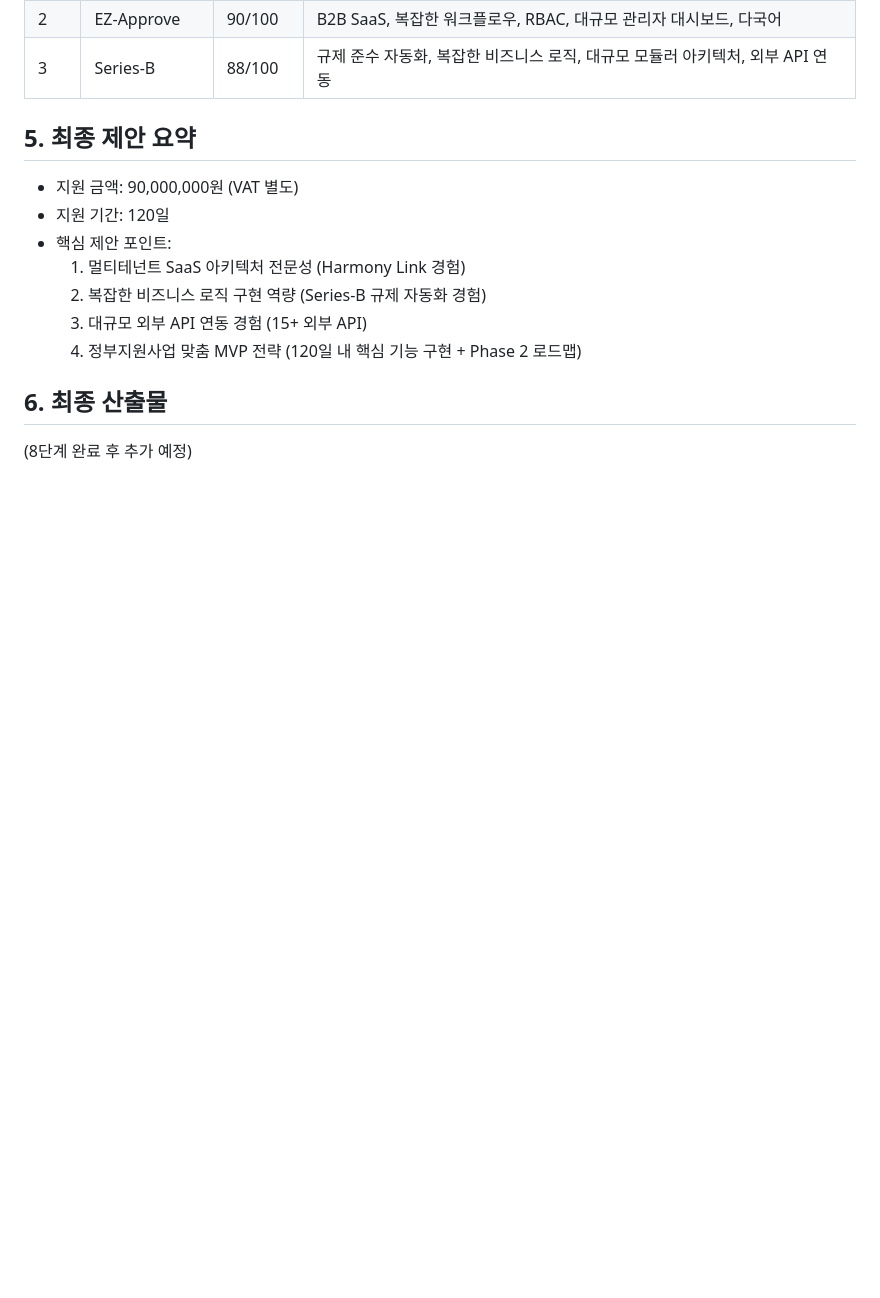
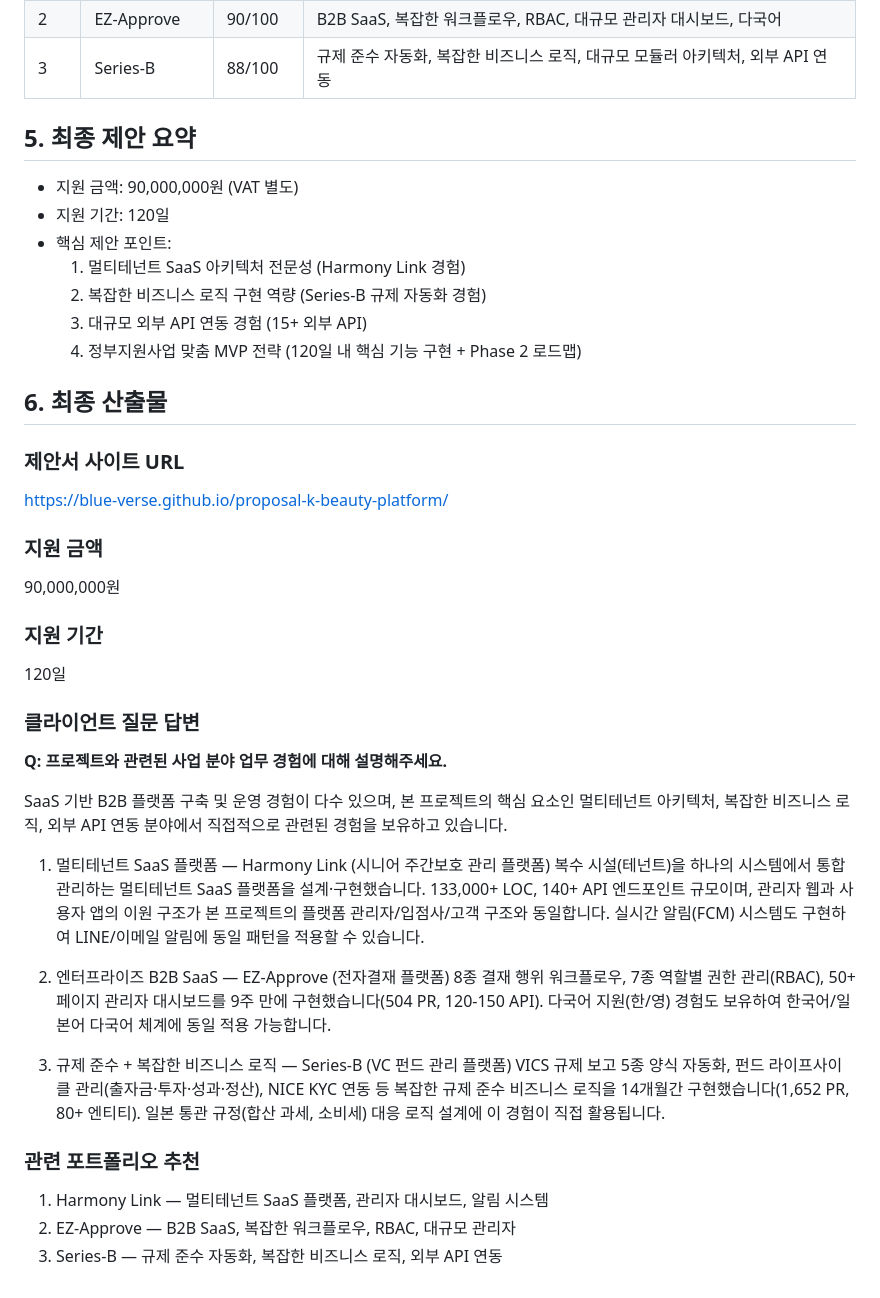
Before and after one commit to Blue-Verse/proposal-k-beauty-platform, a Markdown page: analysis.md, the part around the change. Drawn GitHub-style; blank space fills up the shorter version.

Commit message:
docs: add final deliverables to analysis log

```diff
--- a/analysis.md
+++ b/analysis.md
@@ -86,4 +86,31 @@ job:
 
 ## 6. 최종 산출물
 
-(8단계 완료 후 추가 예정)
+### 제안서 사이트 URL
+https://blue-verse.github.io/proposal-k-beauty-platform/
+
+### 지원 금액
+90,000,000원
+
+### 지원 기간
+120일
+
+### 클라이언트 질문 답변
+
+**Q: 프로젝트와 관련된 사업 분야 업무 경험에 대해 설명해주세요.**
+
+SaaS 기반 B2B 플랫폼 구축 및 운영 경험이 다수 있으며, 본 프로젝트의 핵심 요소인 멀티테넌트 아키텍처, 복잡한 비즈니스 로직, 외부 API 연동 분야에서 직접적으로 관련된 경험을 보유하고 있습니다.
+
+1) 멀티테넌트 SaaS 플랫폼 — Harmony Link (시니어 주간보호 관리 플랫폼)
+복수 시설(테넌트)을 하나의 시스템에서 통합 관리하는 멀티테넌트 SaaS 플랫폼을 설계·구현했습니다. 133,000+ LOC, 140+ API 엔드포인트 규모이며, 관리자 웹과 사용자 앱의 이원 구조가 본 프로젝트의 플랫폼 관리자/입점사/고객 구조와 동일합니다. 실시간 알림(FCM) 시스템도 구현하여 LINE/이메일 알림에 동일 패턴을 적용할 수 있습니다.
+
+2) 엔터프라이즈 B2B SaaS — EZ-Approve (전자결재 플랫폼)
+8종 결재 행위 워크플로우, 7종 역할별 권한 관리(RBAC), 50+ 페이지 관리자 대시보드를 9주 만에 구현했습니다(504 PR, 120-150 API). 다국어 지원(한/영) 경험도 보유하여 한국어/일본어 다국어 체계에 동일 적용 가능합니다.
+
+3) 규제 준수 + 복잡한 비즈니스 로직 — Series-B (VC 펀드 관리 플랫폼)
+VICS 규제 보고 5종 양식 자동화, 펀드 라이프사이클 관리(출자금·투자·성과·정산), NICE KYC 연동 등 복잡한 규제 준수 비즈니스 로직을 14개월간 구현했습니다(1,652 PR, 80+ 엔티티). 일본 통관 규정(합산 과세, 소비세) 대응 로직 설계에 이 경험이 직접 활용됩니다.
+
+### 관련 포트폴리오 추천
+1. Harmony Link — 멀티테넌트 SaaS 플랫폼, 관리자 대시보드, 알림 시스템
+2. EZ-Approve — B2B SaaS, 복잡한 워크플로우, RBAC, 대규모 관리자
+3. Series-B — 규제 준수 자동화, 복잡한 비즈니스 로직, 외부 API 연동
```
